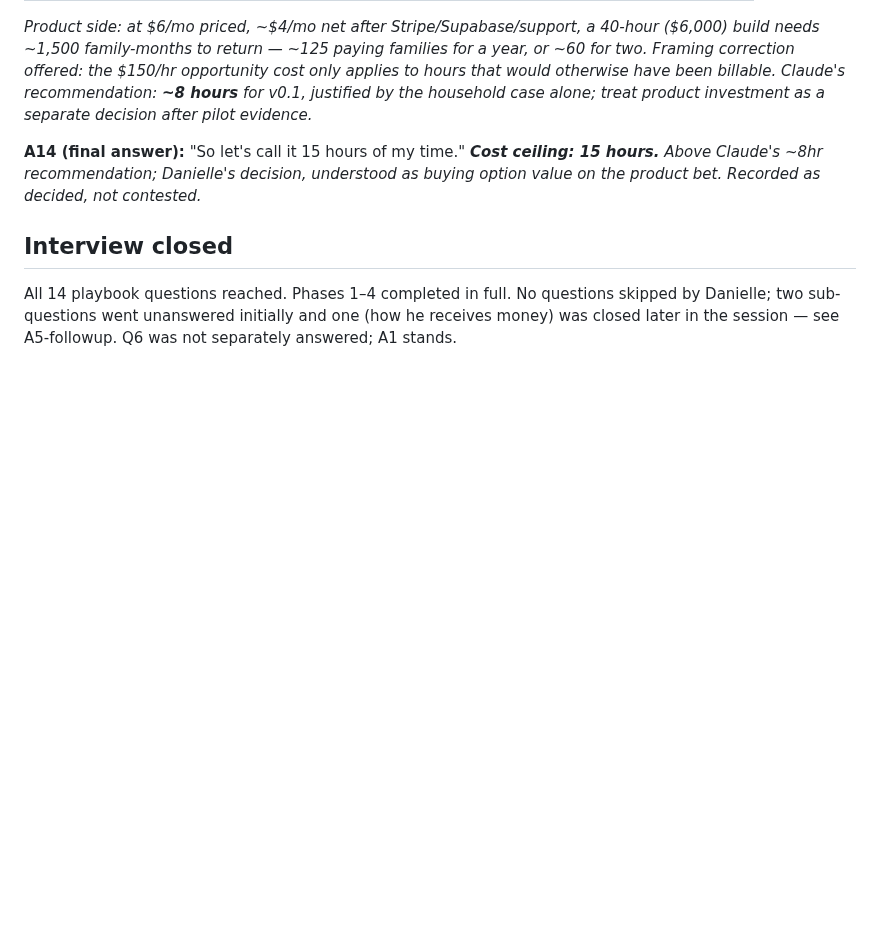
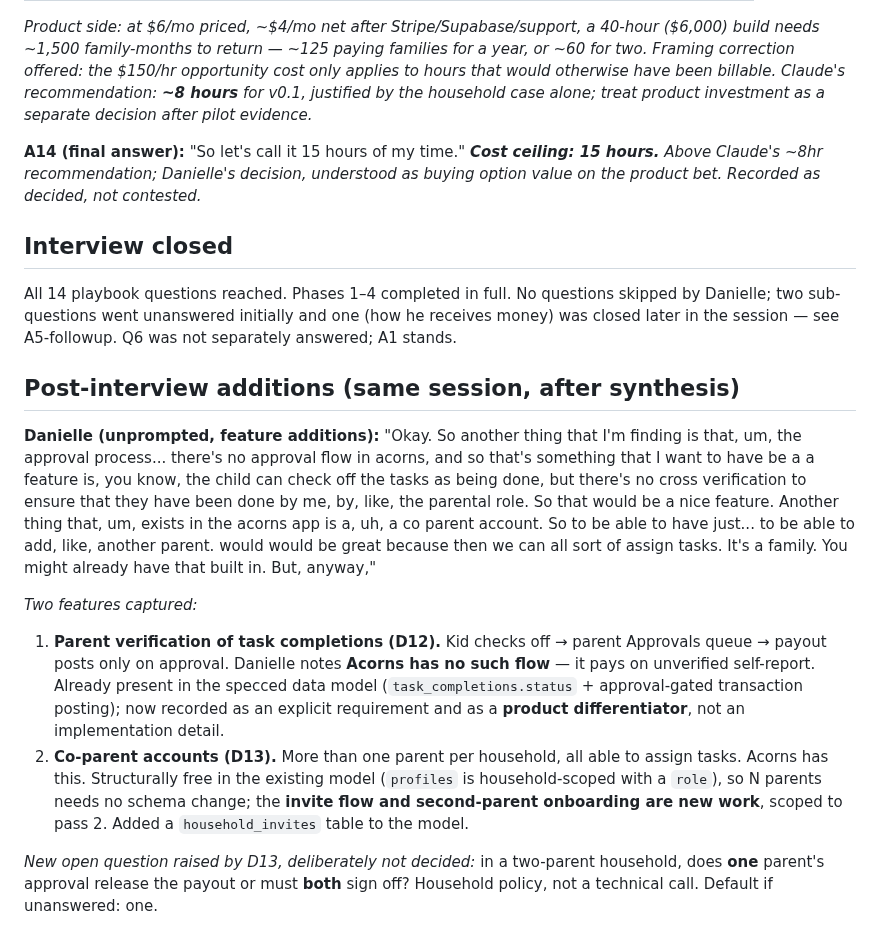
Before and after one commit to lprds/lprds.github.io, a Markdown page: acorns-early-years-app/INTERVIEW_TRANSCRIPT_acorns-early-years-app_2026-07-26.md, the part around the change. Drawn GitHub-style; blank space fills up the shorter version.

```diff
--- a/acorns-early-years-app/INTERVIEW_TRANSCRIPT_acorns-early-years-app_2026-07-26.md
+++ b/acorns-early-years-app/INTERVIEW_TRANSCRIPT_acorns-early-years-app_2026-07-26.md
@@ -137,3 +137,14 @@ _**Cost ceiling: 15 hours.** Above Claude's ~8hr recommendation; Danielle's deci
 
 ## Interview closed
 All 14 playbook questions reached. Phases 1–4 completed in full. No questions skipped by Danielle; two sub-questions went unanswered initially and one (how he receives money) was closed later in the session — see A5-followup. Q6 was not separately answered; A1 stands.
+
+
+## Post-interview additions (same session, after synthesis)
+
+**Danielle (unprompted, feature additions):** "Okay. So another thing that I'm finding is that, um, the approval process... there's no approval flow in acorns, and so that's something that I want to have be a a feature is, you know, the child can check off the tasks as being done, but there's no cross verification to ensure that they have been done by me, by, like, the parental role. So that would be a nice feature. Another thing that, um, exists in the acorns app is a, uh, a co parent account. So to be able to have just... to be able to add, like, another parent. would would be great because then we can all sort of assign tasks. It's a family. You might already have that built in. But, anyway,"
+
+_Two features captured:_
+1. **Parent verification of task completions (D12).** Kid checks off → parent Approvals queue → payout posts only on approval. Danielle notes **Acorns has no such flow** — it pays on unverified self-report. Already present in the specced data model (`task_completions.status` + approval-gated transaction posting); now recorded as an explicit requirement and as a **product differentiator**, not an implementation detail.
+2. **Co-parent accounts (D13).** More than one parent per household, all able to assign tasks. Acorns has this. Structurally free in the existing model (`profiles` is household-scoped with a `role`), so N parents needs no schema change; the **invite flow and second-parent onboarding are new work**, scoped to pass 2. Added a `household_invites` table to the model.
+
+_New open question raised by D13, deliberately not decided:_ in a two-parent household, does **one** parent's approval release the payout or must **both** sign off? Household policy, not a technical call. Default if unanswered: one.
```
Also changed, not shown: acorns-early-years-app/HANDOFF.md (+33 -0 lines).
